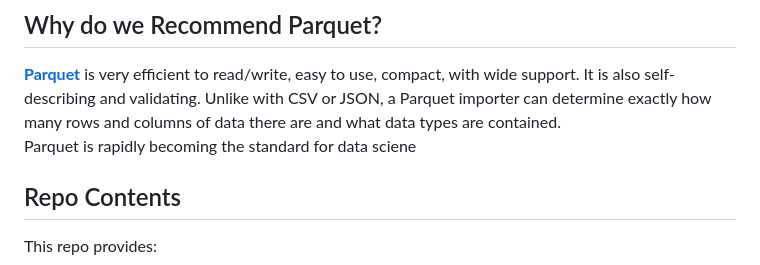
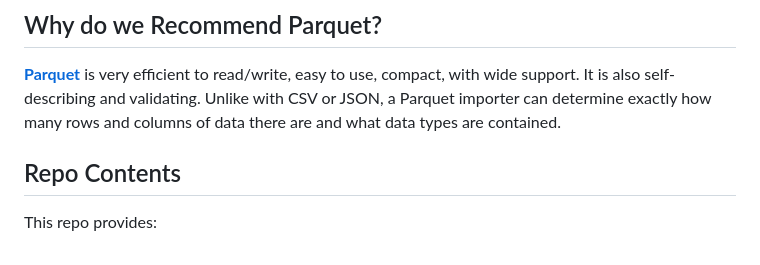
Before and after one commit to ara3d/bim-open-schema, a Markdown page: README.md, the part around the change. GitHub-like rendering.

```diff
--- a/README.md
+++ b/README.md
@@ -21,7 +21,6 @@ A schema describes the meaning, relationships, and structure of data. The **BIM
 
 [**Parquet**](https://parquet.apache.org/) is very efficient to read/write, easy to use, compact, with wide support. It is also self-describing and validating.
 Unlike with CSV or JSON, a Parquet importer can determine exactly how many rows and columns of data there are and what data types are contained.
-Parquet is rapidly becoming the standard for data sciene
 
 ## Repo Contents
 
```
